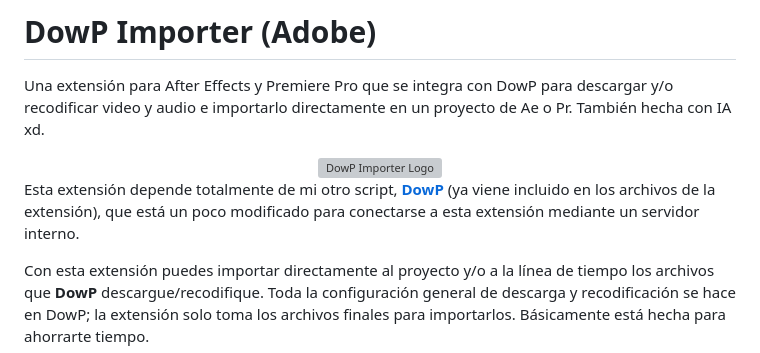
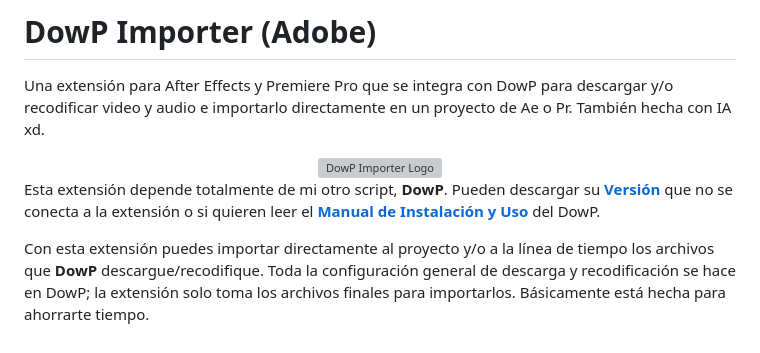
Before and after one commit to MarckDP/DowP_Importer-Adobe, a Markdown page: README.md, the part around the change. Rendered like a GitHub page; grey boxes are pictures that could not be loaded.

```diff
--- a/README.md
+++ b/README.md
@@ -6,7 +6,7 @@ Una extensión para After Effects y Premiere Pro que se integra con DowP para de
   <img width="209" height="107" alt="DowP Importer Logo" src="https://github.com/user-attachments/assets/3364f21d-bcb4-4c96-b554-4776a816c336" />
 </div>
 
-Esta extensión depende totalmente de mi otro script, **[DowP]([https://github.com/MarckDP/DowP_Downloader](https://github.com/MarckDP/DowP_Importer-Adobe/blob/main/Manual%20del%20DowP.md))** (ya viene incluido en los archivos de la extensión), que está un poco modificado para conectarse a esta extensión mediante un servidor interno.
+Esta extensión depende totalmente de mi otro script, **DowP**. Pueden descargar su [**Versión**](https://github.com/MarckDP/DowP_Downloader) que no se conecta a la extensión o si quieren leer el [**Manual de Instalación y Uso**](https://github.com/MarckDP/DowP_Importer-Adobe/blob/main/Manual%20del%20DowP.md) del DowP.
 
 Con esta extensión puedes importar directamente al proyecto y/o a la línea de tiempo los archivos que **DowP** descargue/recodifique. Toda la configuración general de descarga y recodificación se hace en DowP; la extensión solo toma los archivos finales para importarlos. Básicamente está hecha para ahorrarte tiempo.
 
```
